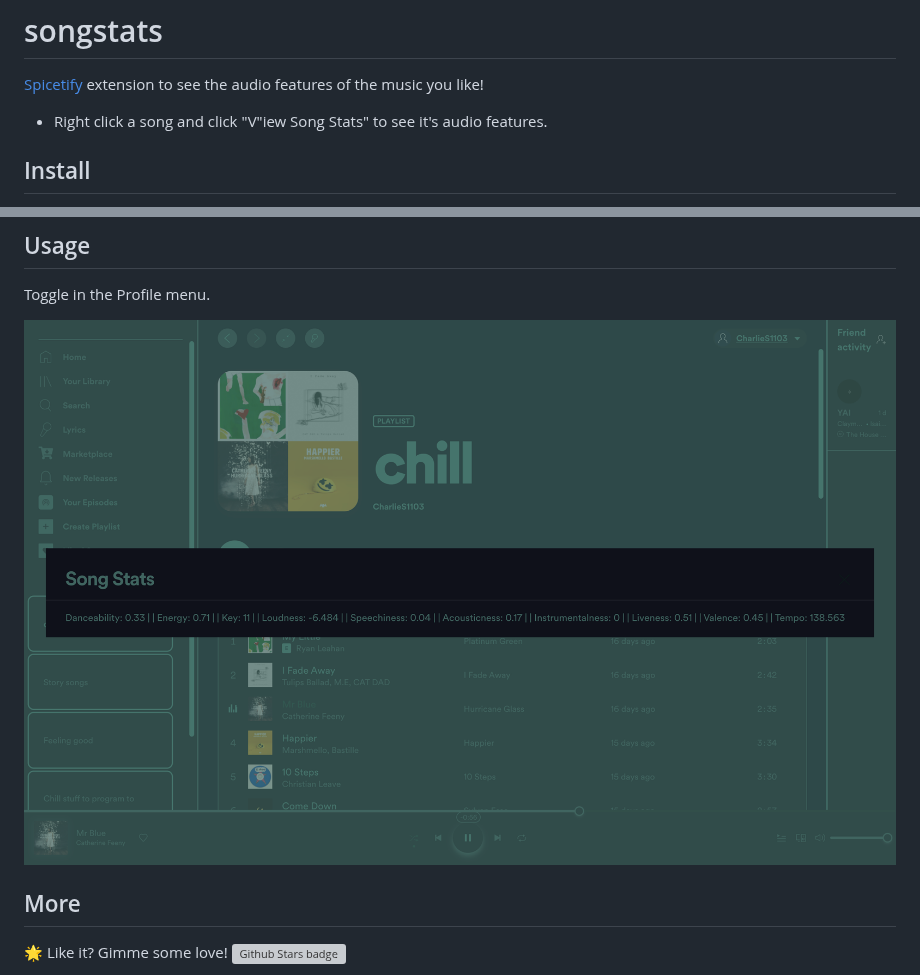
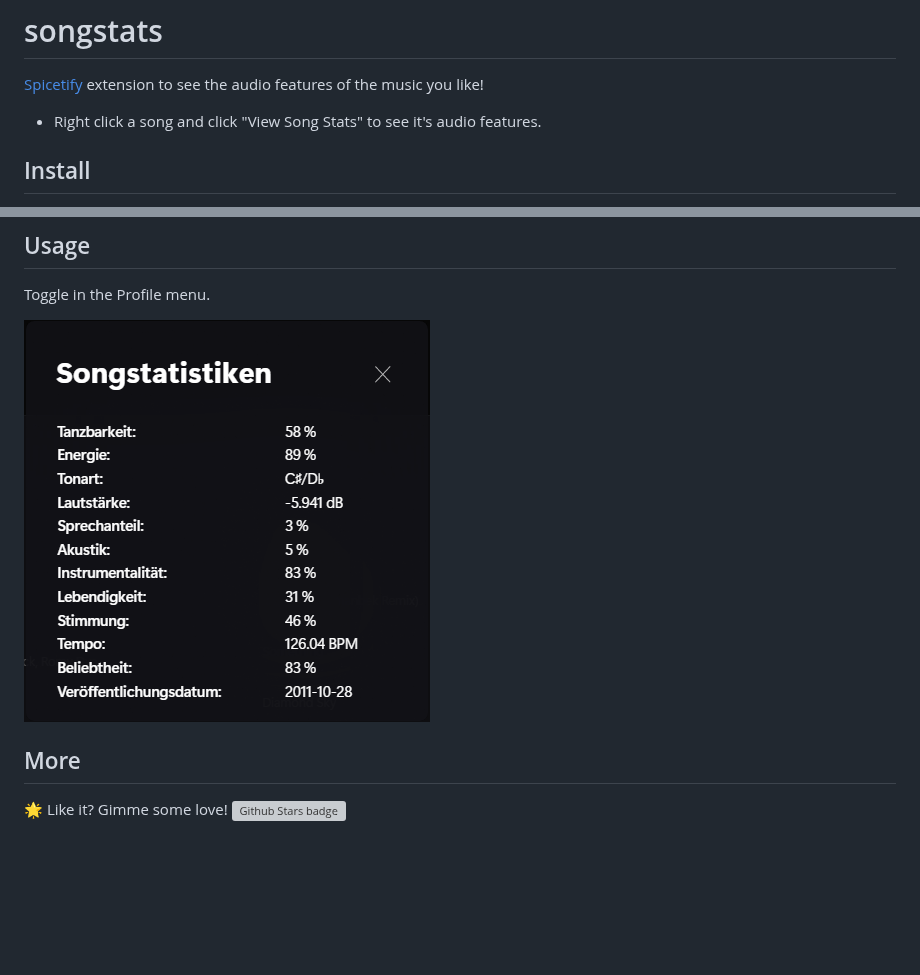
Before and after one commit to CharlieS1103/spicetify-extensions, a Markdown page: songstats/README.md, 2 parts joined by grey strips. GitHub-like rendering; pictures changed too: songstats/songstats.png; blank space fills up the shorter version; grey boxes are pictures that could not be loaded.

```diff
--- a/songstats/README.md
+++ b/songstats/README.md
@@ -2,7 +2,7 @@
 
 [Spicetify](https://github.com/khanhas/spicetify-cli) extension to see the audio features of the music you like!
 
-* Right click a song and click "V"iew Song Stats" to see it's audio features.
+* Right click a song and click "View Song Stats" to see it's audio features.
 
 ## Install
 
```
Also changed, not shown: 1 other file.
